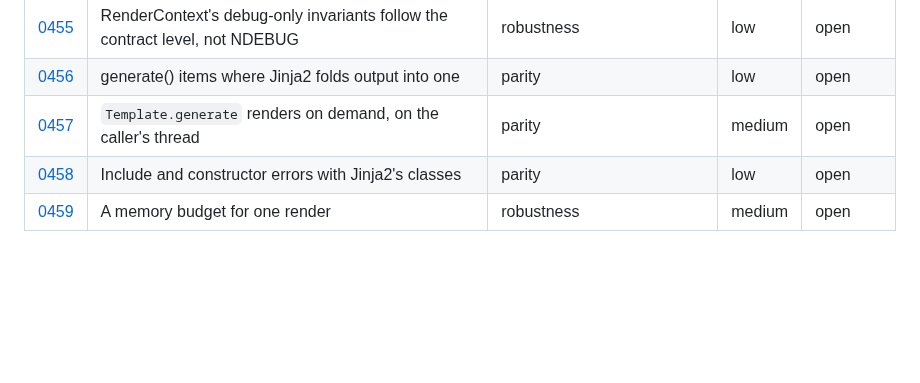
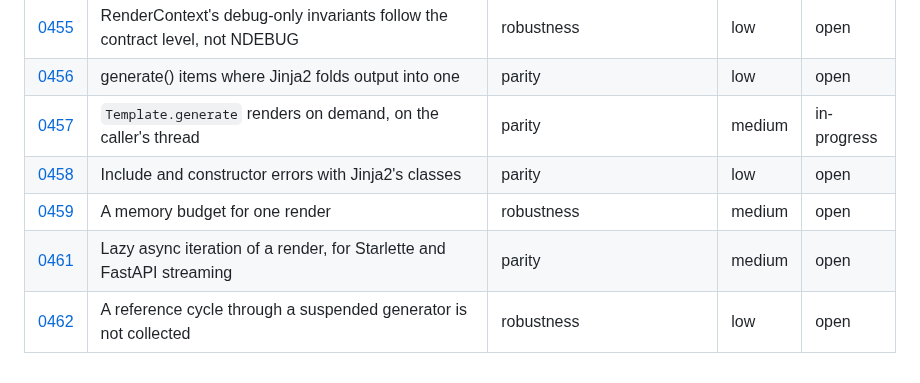
Before and after one commit to jinja2cpp/Jinja2Cpp, a Markdown page: docs/tasks/README.md, the part around the change. Rendered like a GitHub page; blank space fills up the shorter version.

Commit message:
Sync task index after #838
Co-Authored-By: Claude Sonnet 5.5 <noreply@anthropic.com>
Claude-Session: https://claude.ai/code/session_01DTQTriEsFrrBgcYNKDUUF4

```diff
--- a/docs/tasks/README.md
+++ b/docs/tasks/README.md
@@ -524,6 +524,8 @@ files go under `touches` (0012 and 0024 each rewrite about a hundred rows).
 | [0454](0454-stack-canary-hot-frames.md) | Hot frames that gain a stack canary under -fstack-protector-strong | perf | medium | open |
 | [0455](0455-debug-checks-by-contract-level.md) | RenderContext's debug-only invariants follow the contract level, not NDEBUG | robustness | low | open |
 | [0456](0456-generate-items-folding.md) | generate() items where Jinja2 folds output into one | parity | low | open |
-| [0457](0457-python-generate-on-demand.md) | `Template.generate` renders on demand, on the caller's thread | parity | medium | open |
+| [0457](0457-python-generate-on-demand.md) | `Template.generate` renders on demand, on the caller's thread | parity | medium | in-progress |
 | [0458](0458-include-errors-classes.md) | Include and constructor errors with Jinja2's classes | parity | low | open |
 | [0459](0459-render-memory-budget.md) | A memory budget for one render | robustness | medium | open |
+| [0461](0461-lazy-async-generate.md) | Lazy async iteration of a render, for Starlette and FastAPI streaming | parity | medium | open |
+| [0462](0462-suspended-generate-cycle-leak.md) | A reference cycle through a suspended generator is not collected | robustness | low | open |
```
